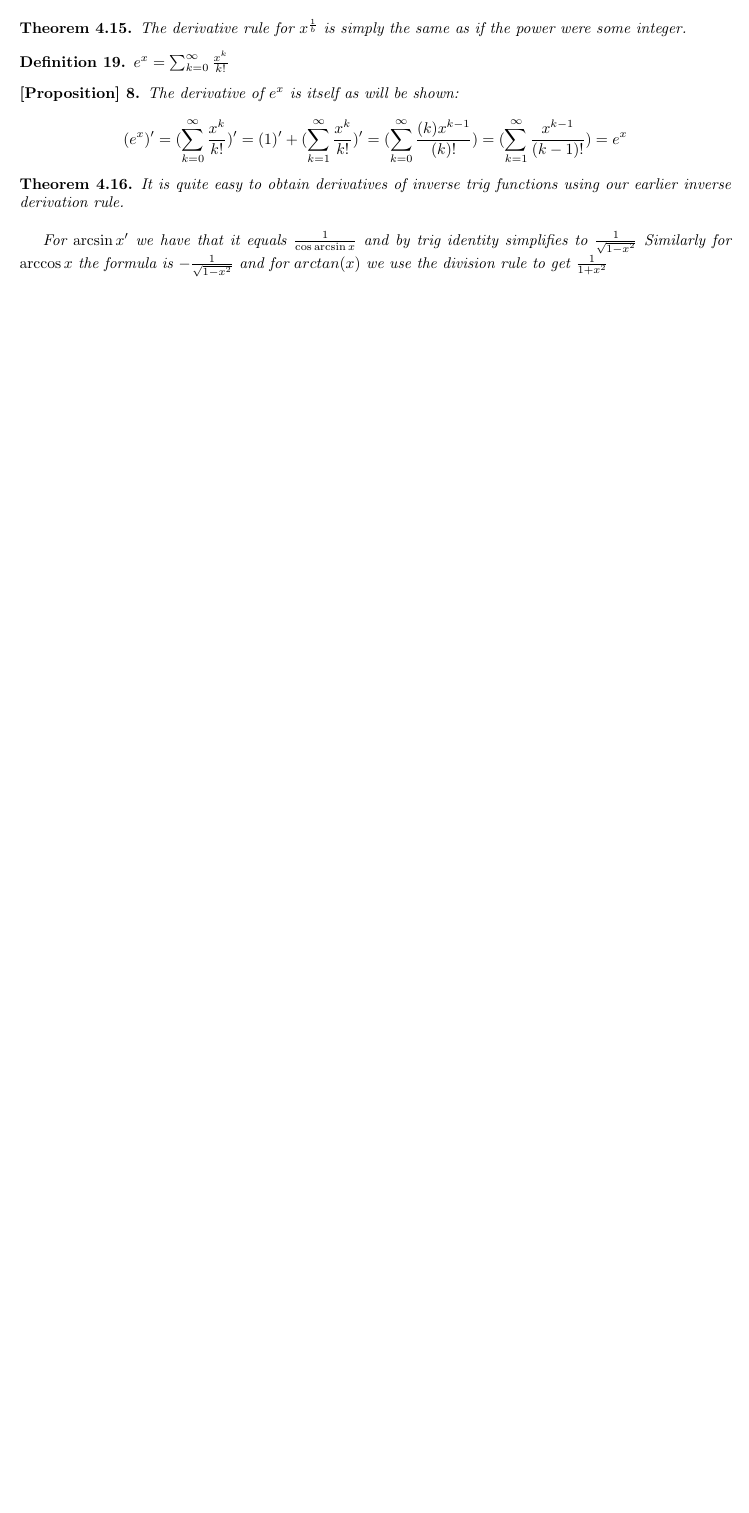
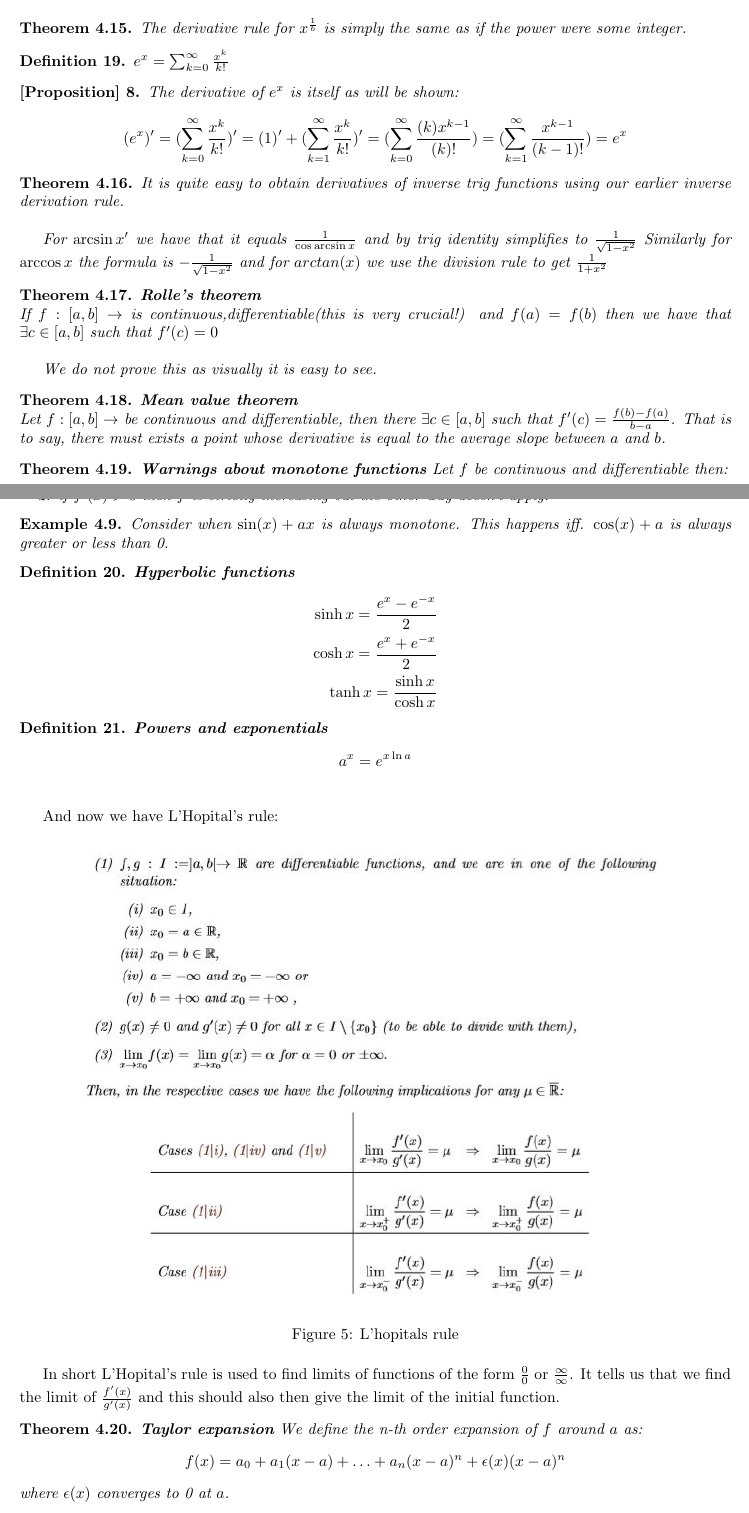
Before and after one commit to alptheexplorer/epflLectureNotes, a LaTeX document (epflLectureNotes/analysis/analysis.tex): part of page 24 of 24 before the commit and two parts of pages 23 and 24 of 25 after it, the two joined at a grey line, cut so that both start at the same text, the shorter picture padded with empty space. The pictures show the PDF file epflLectureNotes/analysis/analysis.pdf that the author committed with the source.

Commit message:
analysis week 11 notes

```diff
--- a/epflLectureNotes/analysis/analysis.tex
+++ b/epflLectureNotes/analysis/analysis.tex
@@ -1174,6 +1174,77 @@ It is quite easy to obtain derivatives of inverse trig functions using our earli
 For $\arcsin{x}'$ we have that it equals $\frac{1}{\cos{\arcsin{x}}}$ and by trig identity simplifies to $\frac{1}{\sqrt{1-x^2}}$ Similarly for $\arccos{x}$ the formula is $-\frac{1}{\sqrt{1-x^2}}$ and for $arctan(x)$ we use the division rule to get $\frac{1}{1+x^{2}}$
 \end{theorem}
 
+\begin{theorem} \textbf{Rolle's theorem}
+\\
+If $f:[a,b] \to \R$ is continuous,differentiable(this is very crucial!) and $f(a) = f(b)$ then we have that $\exists c \in [a,b]$ such that $f^{\prime}(c) = 0$
+\\
+
+We do not prove this as visually it is easy to see.
+\end{theorem}
+
+\begin{theorem}
+\textbf{Mean value theorem}
+\\
+Let $f:[a,b] \to \R$ be continuous and differentiable, then there $\exists c \in [a,b]$ such that $f^{\prime}(c) = \frac{f(b)-f(a)}{b-a}$. That is to say, there must exists a point whose derivative is equal to the average slope between $a$ and $b$.
+\end{theorem}
+
+\begin{theorem}\textbf{Warnings about monotone functions}
+Let $f$ be continuous and differentiable then:
+\begin{enumerate}
+    \item $f$ is increasing iff. $f^{\prime}(x) \geq 0$
+    \item if $f^{\prime}(x) > 0$ then $f$ is strictly increasing but the other way doesn't apply!
+\end{enumerate}
+\end{theorem}
+
+
+\begin{example}
+Consider when $\sin(x) + ax$ is always monotone. This happens iff. $\cos(x) + a$ is always greater or less than 0.
+\end{example}
+
+\begin{definition}\textbf{Hyperbolic functions}
+\begin{align*}
+    \sinh{x} = \frac{e^{x} - e^{-x}}{2}\\
+    \cosh{x} = \frac{e^{x} + e^{-x}}{2}\\
+    \tanh{x} = \frac{\sinh{x}}{\cosh{x}}
+\end{align*}
+\end{definition}
+
+\begin{definition}\textbf{Powers and exponentials}
+\begin{align*}
+    a^{x} = e^{x\ln{a}}\\
+\end{align*}
+\end{definition}
+
+And now we have L'Hopital's rule:
+
+\begin{figure}[H]
+    \centering
+    \includegraphics{epflLectureNotes/analysis/figures/lhopital.JPG}
+    \caption{L'hopitals rule}
+    \label{fig:my_label}
+\end{figure}
+
+In short L'Hopital's rule is used to find limits of functions of the form $\frac{0}{0}$ or $\frac{\infty}{\infty}$. It tells us that we find the limit of $\frac{f^{\prime}(x)}{g^{\prime}(x)}$ and this should also then give the limit of the initial function.
+
+\begin{theorem}\textbf{Taylor expansion}
+We define the n-th order expansion of $f$ around $a$ as:
+$$f(x) = a_{0} + a_{1}(x-a) + \hdots + a_{n}(x-a)^{n} + \epsilon(x)(x-a)^{n}$$ where $\epsilon(x)$ converges to 0 at $a$.
+\end{theorem}
+
+Similarly, we define:
+
+\begin{theorem}
+For some $f \in C^{n}$ we say that the n-th order approximation of $f$ is:
+$$\sum_{i=0}^{n}\frac{f^{i}(a)}{j!}(x-a)^j$$
+
+As a corollary, we have that the coefficients are unique.
+\end{theorem}
+
+By our above definition, we ensure that our approximation has the same derivative at the chosen $a$ upto nth degree allowing for the best approximation.
+
+
+
+
 
 
 
```
Also changed, not shown: epflLectureNotes/analysis/analysis.pdf, epflLectureNotes/analysis/figures/lhopital.JPG (added), epflLectureNotes/analysis/analysis.tex (2 more changed lines).
